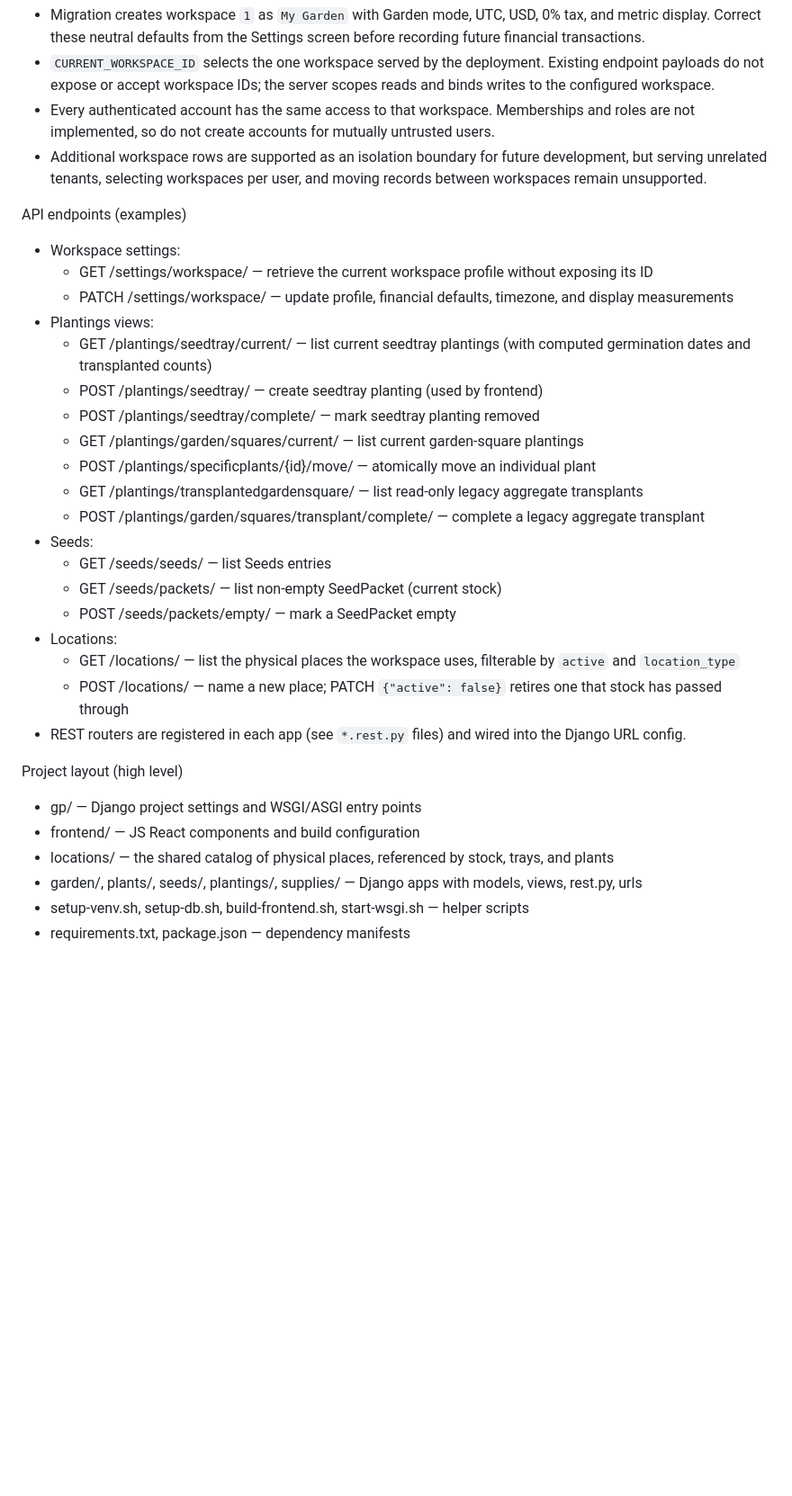
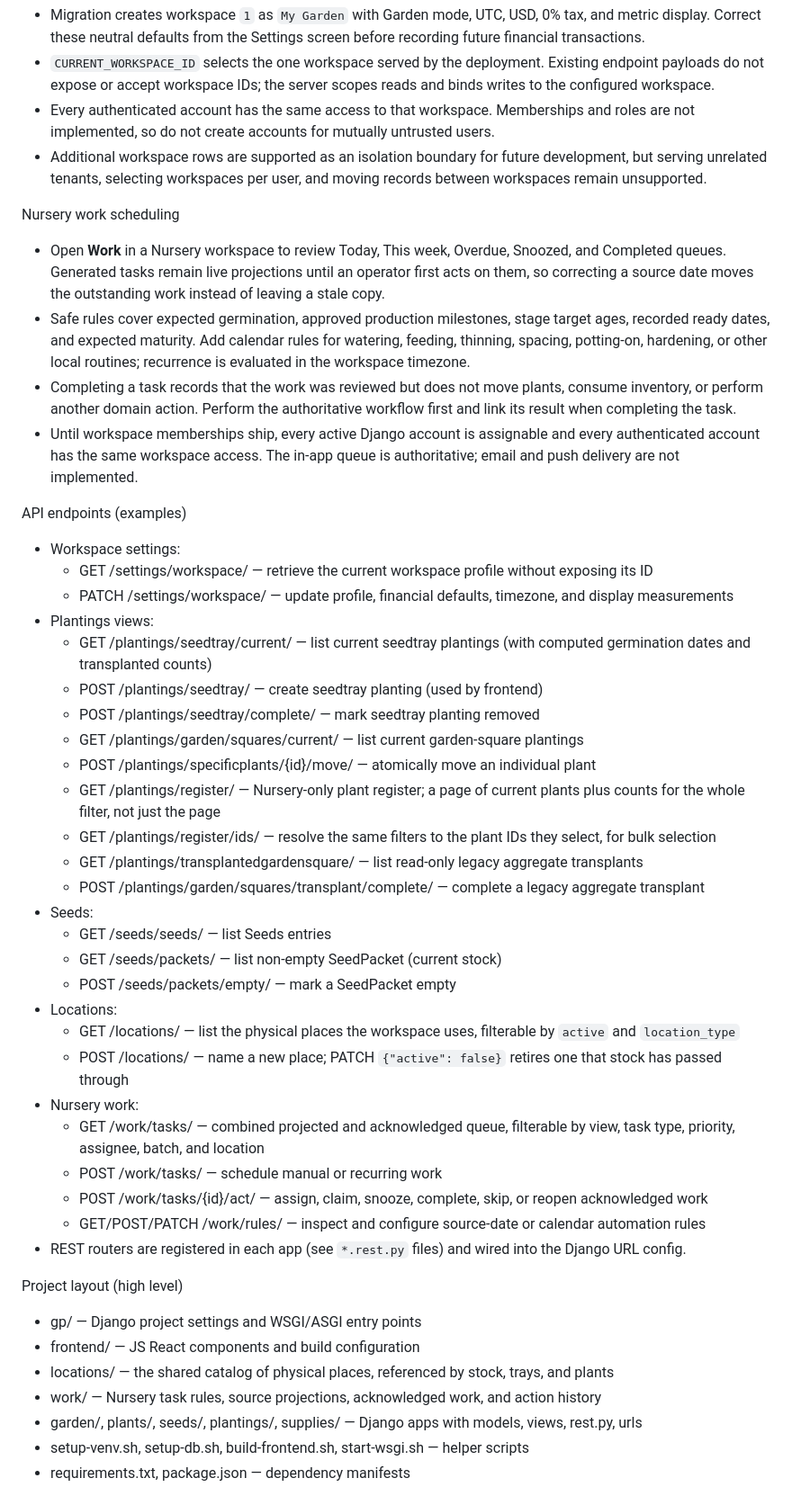
Before and after one commit to sparlane/garden-planner, a Markdown page: README.md, the part around one of its changes. Shown at 90% size. Drawn GitHub-style; blank space fills up the shorter version.

Commit message:
Update README to cover recent nursery related changes

```diff
--- a/README.md
+++ b/README.md
@@ -179,6 +181,12 @@ Workspace and account boundaries
 - Every authenticated account has the same access to that workspace. Memberships and roles are not implemented, so do not create accounts for mutually untrusted users.
 - Additional workspace rows are supported as an isolation boundary for future development, but serving unrelated tenants, selecting workspaces per user, and moving records between workspaces remain unsupported.
 
+Nursery work scheduling
+- Open **Work** in a Nursery workspace to review Today, This week, Overdue, Snoozed, and Completed queues. Generated tasks remain live projections until an operator first acts on them, so correcting a source date moves the outstanding work instead of leaving a stale copy.
+- Safe rules cover expected germination, approved production milestones, stage target ages, recorded ready dates, and expected maturity. Add calendar rules for watering, feeding, thinning, spacing, potting-on, hardening, or other local routines; recurrence is evaluated in the workspace timezone.
+- Completing a task records that the work was reviewed but does not move plants, consume inventory, or perform another domain action. Perform the authoritative workflow first and link its result when completing the task.
+- Until workspace memberships ship, every active Django account is assignable and every authenticated account has the same workspace access. The in-app queue is authoritative; email and push delivery are not implemented.
+
 API endpoints (examples)
 - Workspace settings:
   - GET /settings/workspace/ — retrieve the current workspace profile without exposing its ID
@@ -189,6 +197,8 @@ API endpoints (examples)
   - POST /plantings/seedtray/complete/ — mark seedtray planting removed
   - GET /plantings/garden/squares/current/ — list current garden-square plantings
   - POST /plantings/specificplants/{id}/move/ — atomically move an individual plant
+  - GET /plantings/register/ — Nursery-only plant register; a page of current plants plus counts for the whole filter, not just the page
+  - GET /plantings/register/ids/ — resolve the same filters to the plant IDs they select, for bulk selection
   - GET /plantings/transplantedgardensquare/ — list read-only legacy aggregate transplants
   - POST /plantings/garden/squares/transplant/complete/ — complete a legacy aggregate transplant
 - Seeds:
@@ -198,12 +208,18 @@ API endpoints (examples)
 - Locations:
   - GET /locations/ — list the physical places the workspace uses, filterable by `active` and `location_type`
   - POST /locations/ — name a new place; PATCH `{"active": false}` retires one that stock has passed through
+- Nursery work:
+  - GET /work/tasks/ — combined projected and acknowledged queue, filterable by view, task type, priority, assignee, batch, and location
+  - POST /work/tasks/ — schedule manual or recurring work
+  - POST /work/tasks/{id}/act/ — assign, claim, snooze, complete, skip, or reopen acknowledged work
+  - GET/POST/PATCH /work/rules/ — inspect and configure source-date or calendar automation rules
 - REST routers are registered in each app (see `*.rest.py` files) and wired into the Django URL config.
 
 Project layout (high level)
 - gp/ — Django project settings and WSGI/ASGI entry points
 - frontend/ — JS React components and build configuration
 - locations/ — the shared catalog of physical places, referenced by stock, trays, and plants
+- work/ — Nursery task rules, source projections, acknowledged work, and action history
 - garden/, plants/, seeds/, plantings/, supplies/ — Django apps with models, views, rest.py, urls
 - setup-venv.sh, setup-db.sh, build-frontend.sh, start-wsgi.sh — helper scripts
 - requirements.txt, package.json — dependency manifests
```
Also changed, not shown: other parts of README.md (+2 -0 lines).
